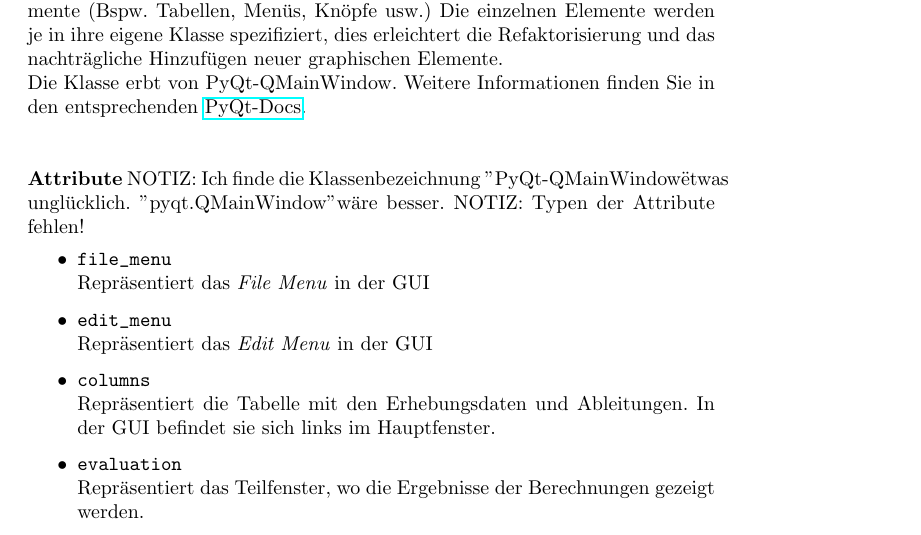
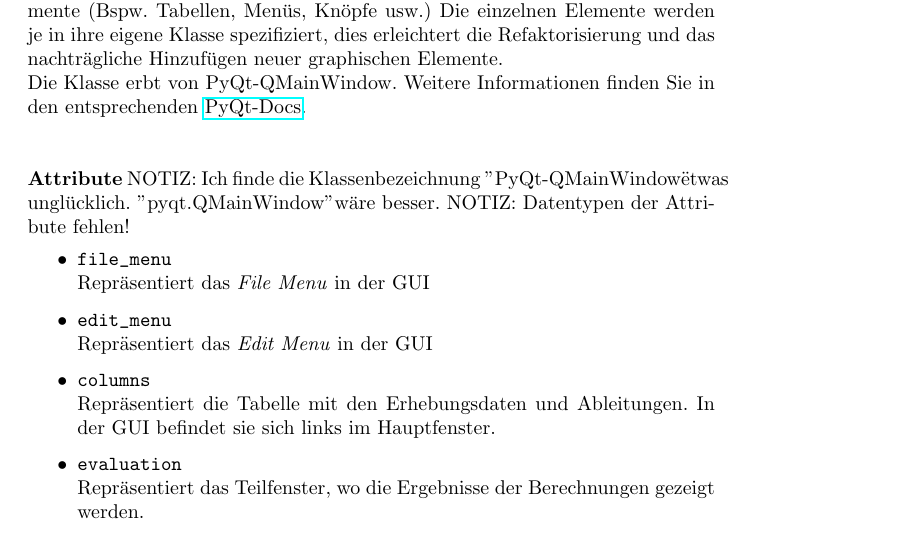
Before and after one commit to EinDamian/discrete-choice, a LaTeX document (entwurf/Entwurf_dokument/entwurf.tex): part of page 7 of 89, cut so that both start at the same text. Compiled offline with pdfLaTeX.

Commit message:
Updates from Overleaf

```diff
--- a/entwurf/Entwurf_dokument/entwurf.tex
+++ b/entwurf/Entwurf_dokument/entwurf.tex
@@ -166,7 +166,7 @@ Die Klasse erbt von PyQt-QMainWindow. Weitere Informationen finden Sie in den en
 
 \textbf{{Attribute}}
 NOTIZ: Ich finde die Klassenbezeichnung "PyQt-QMainWindow" etwas unglücklich. "pyqt.QMainWindow" wäre besser.
-NOTIZ: Typen der Attribute fehlen!
+NOTIZ: Datentypen der Attribute fehlen!
 \begin{itemize}
 \item \texttt{file\char`_menu} \newline Repräsentiert das \textit{File Menu} in der GUI
 \item \texttt{edit\char`_menu} \newline Repräsentiert das \textit{Edit Menu} in der GUI
```
